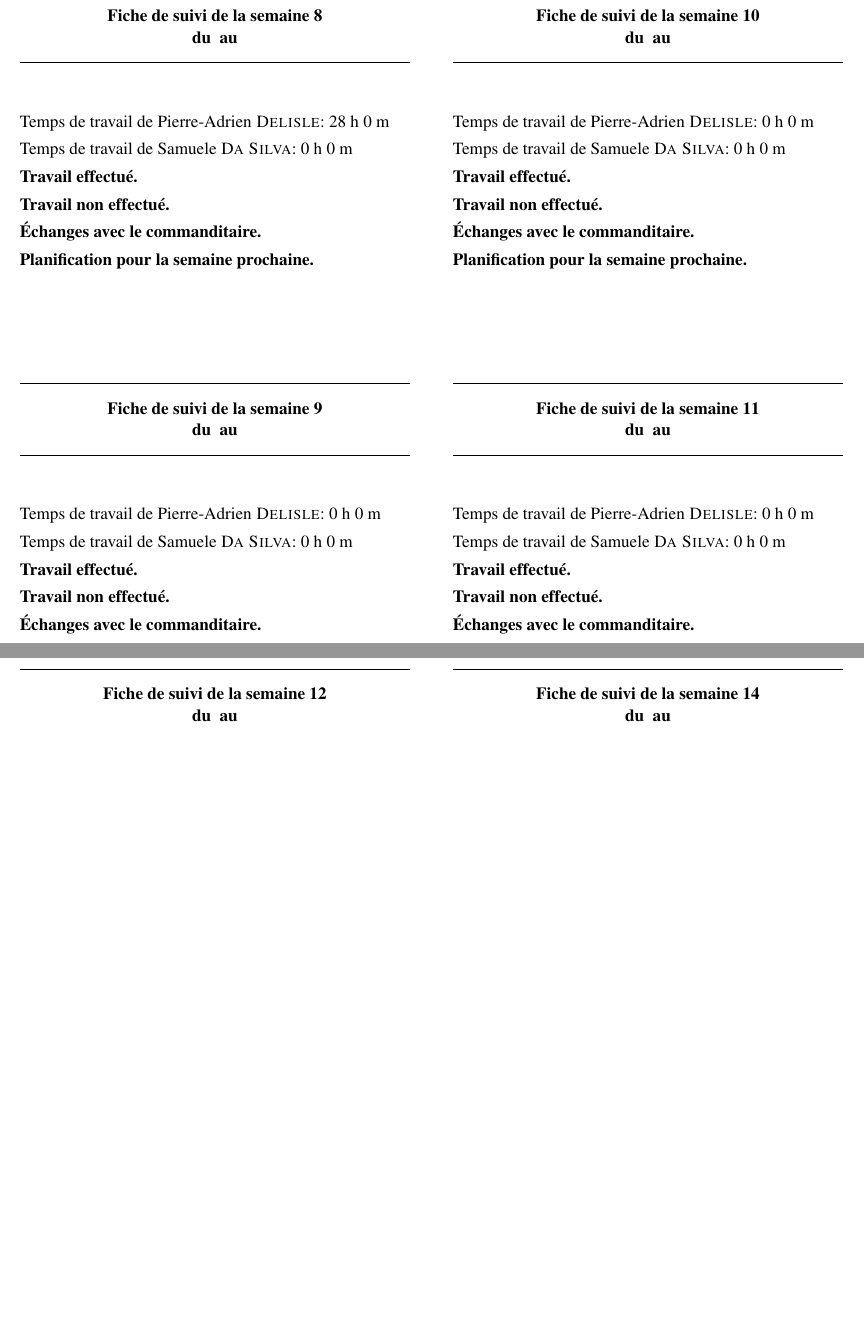
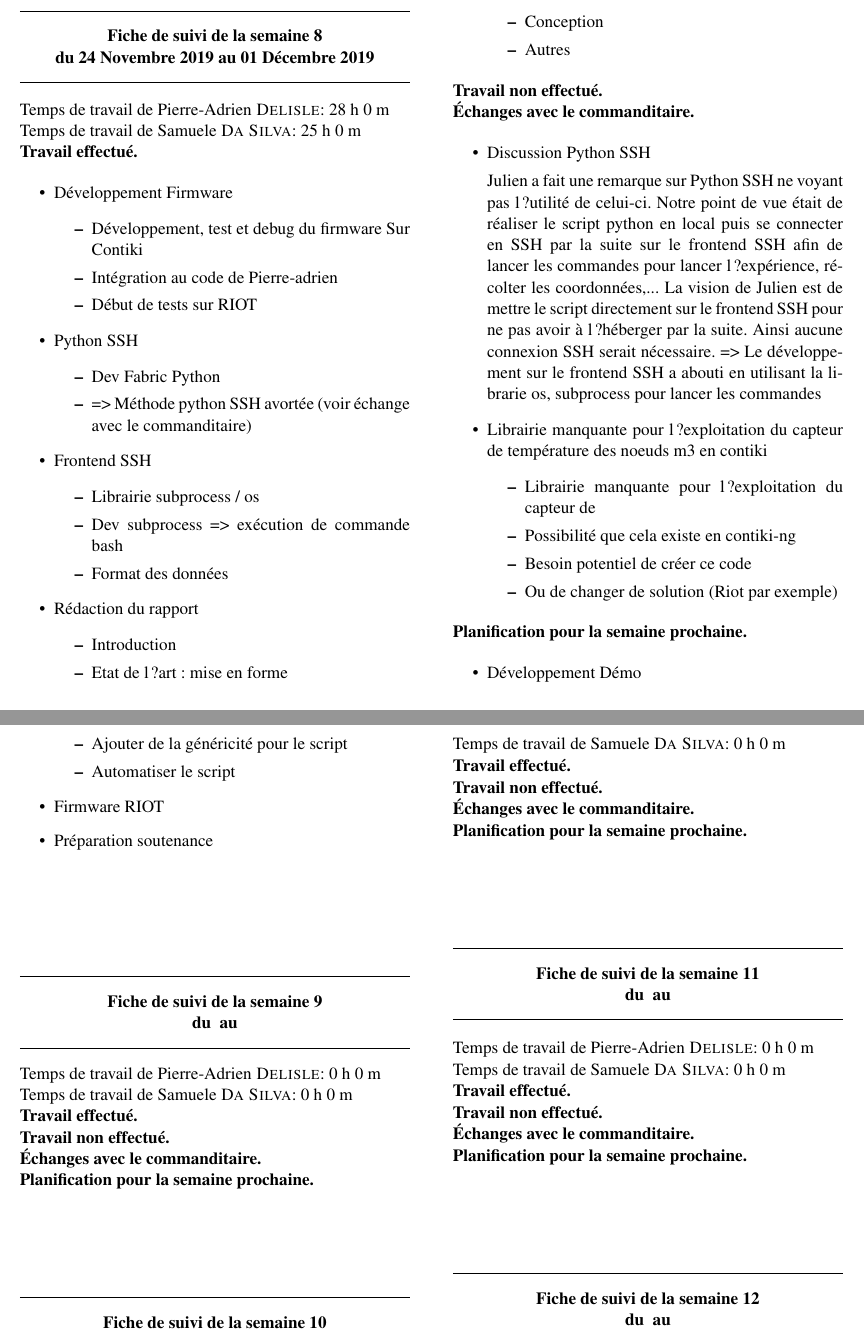
Before and after one commit to PierreAdrienDelisle/pred-fit_iot_lab_collecte-de-donnees-auto, a LaTeX thesis (rapport/Rapport.tex): two parts of pages 27 and 28 of 32 before the commit and two parts of pages 27 and 28 of 33 after it, joined at a grey line, cut at the place of the change, the shorter picture padded with empty space. Compiled offline with pdfLaTeX; the source files are stored in an older character set and shown here as Unicode; a LaTeX package or settings file that is missing is left out.

Commit message:
Planification images et mise en forme

```diff
--- a/rapport/Rapport.tex
+++ b/rapport/Rapport.tex
@@ -711,20 +705,83 @@ Cette annexe est \emph{obligatoire}.
    \end{planification}
 \end{fichesuivi}
 
-\begin{fichesuivi}{}{}
+\begin{fichesuivi}{24 Novembre 2019}{01 Décembre 2019}
    \tempstravailA{28}{0}
-   \tempstravailB{0}{0}
+   \tempstravailB{25}{0}
 
    \begin{travaileffectue}
+   \begin{itemize}
+
+   	\item  Développement Firmware
+   		\begin{itemize}
+   			\item Développement, test et debug du firmware Sur Contiki
+   			\item Intégration au code de Pierre-adrien
+   			\item Début de tests sur RIOT
+   		\end{itemize}
+
+   	\item  Python SSH
+   		\begin{itemize}
+   			\item Dev Fabric Python
+   			\item => Méthode python SSH avortée (voir échange avec le commanditaire)
+   		\end{itemize}
+
+	\item  Frontend SSH
+   		\begin{itemize}
+   			\item Librairie subprocess / os
+   			\item Dev subprocess => exécution de commande bash
+   			\item Format des données
+   		\end{itemize}
+
+   	\item  Rédaction du rapport
+   		\begin{itemize}
+   			\item Introduction
+   			\item Etat de l?art : mise en forme
+   			\item Conception
+   			\item Autres
+   		\end{itemize}
+
+\end{itemize}
+
+
    \end{travaileffectue}
 
    \begin{travailnoneffectue}
    \end{travailnoneffectue}
 
    \begin{echange}
+   \begin{itemize}
+   	\item Discussion Python SSH
+
+   	Julien a fait une remarque sur Python SSH ne voyant pas l?utilité de celui-ci. Notre point de vue était de réaliser le script python en local puis se connecter en SSH par la suite sur le frontend SSH afin de lancer les commandes pour lancer l?expérience, récolter les coordonnées,... La vision de Julien est de mettre le script directement sur le frontend SSH pour ne pas avoir à l?héberger par la suite. Ainsi aucune connexion SSH serait nécessaire.
+=> Le développement sur le frontend SSH a abouti en utilisant la librarie os, subprocess pour lancer les commandes
+
+
+   	\item Librairie manquante pour l?exploitation du capteur de température des noeuds m3 en contiki
+\begin{itemize}
+\item Librairie manquante pour l?exploitation du capteur de \item Possibilité que cela existe en contiki-ng
+\item Besoin potentiel de créer ce code
+\item Ou de changer de solution (Riot par exemple)
+\end{itemize}
+
+
+\end{itemize}
+
    \end{echange}
 
    \begin{planification}
+   \begin{itemize}
+   \item Développement Démo
+   	\begin{itemize}
+   	 \item Ajouter de la généricité pour le script
+   	 \item Automatiser le script
+   	\end{itemize}
+   	\item Firmware RIOT
+   	\item Préparation soutenance
+   \end{itemize}
+
+
+
+
    \end{planification}
 \end{fichesuivi}
 
```
Also changed, not shown: rapport/Images/diagrammeArchi.png, rapport/Images/ganttTache.png (added), rapport/Images/repartitionTache.png (added), rapport/Images/tempsTache.png (added), rapport/Rapport.tex (56 more changed lines).
